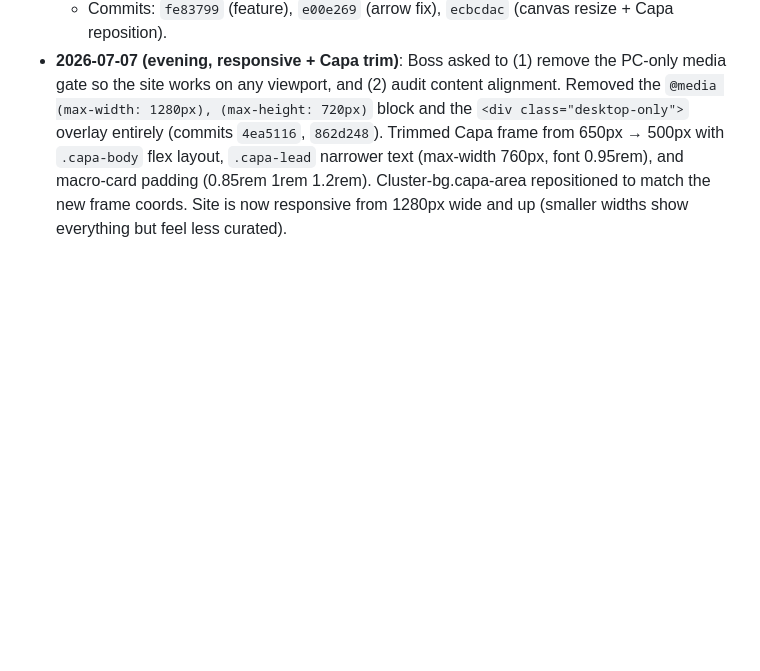
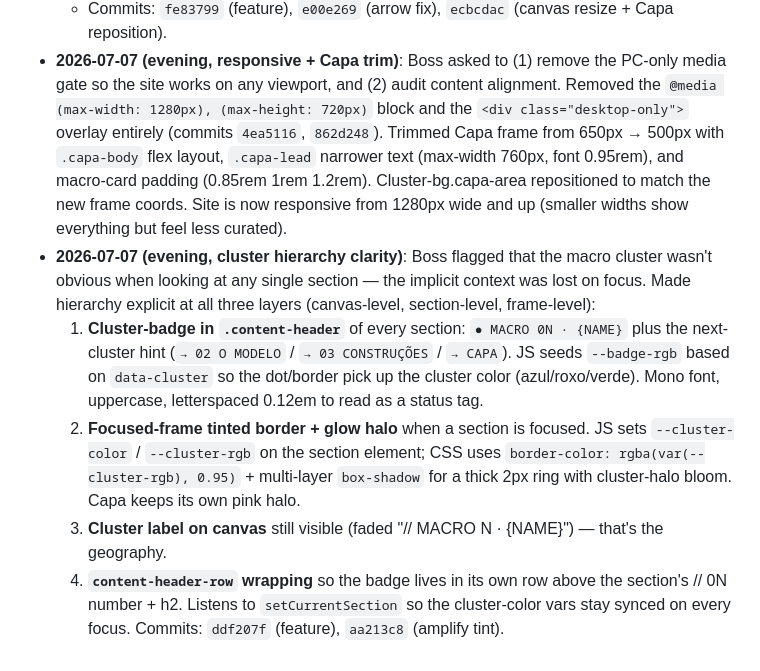
Before and after one commit to LeafarG/prezi-llm-presentation, a Markdown page: MEMORY.md, the part around the change. Drawn GitHub-style; blank space fills up the shorter version.

Commit message:
docs(prezi): note cluster-badge + frame tint hierarchy

```diff
--- a/MEMORY.md
+++ b/MEMORY.md
@@ -73,3 +73,8 @@ projects/llm-presentation/
   - Deep-link `#cluster:fundamentos | modelo | construcoes` triggers tour directly.
   - Commits: `fe83799` (feature), `e00e269` (arrow fix), `ecbcdac` (canvas resize + Capa reposition).
 - **2026-07-07 (evening, responsive + Capa trim)**: Boss asked to (1) remove the PC-only media gate so the site works on any viewport, and (2) audit content alignment. Removed the `@media (max-width: 1280px), (max-height: 720px)` block and the `<div class="desktop-only">` overlay entirely (commits `4ea5116`, `862d248`). Trimmed Capa frame from 650px → 500px with `.capa-body` flex layout, `.capa-lead` narrower text (max-width 760px, font 0.95rem), and macro-card padding (0.85rem 1rem 1.2rem). Cluster-bg.capa-area repositioned to match the new frame coords. Site is now responsive from 1280px wide and up (smaller widths show everything but feel less curated).
+- **2026-07-07 (evening, cluster hierarchy clarity)**: Boss flagged that the macro cluster wasn't obvious when looking at any single section — the implicit context was lost on focus. Made hierarchy explicit at all three layers (canvas-level, section-level, frame-level):
+  1. **Cluster-badge in `.content-header`** of every section: `● MACRO 0N · {NAME}` plus the next-cluster hint (`→ 02 O MODELO` / `→ 03 CONSTRUÇÕES` / `→ CAPA`). JS seeds `--badge-rgb` based on `data-cluster` so the dot/border pick up the cluster color (azul/roxo/verde). Mono font, uppercase, letterspaced 0.12em to read as a status tag.
+  2. **Focused-frame tinted border + glow halo** when a section is focused. JS sets `--cluster-color` / `--cluster-rgb` on the section element; CSS uses `border-color: rgba(var(--cluster-rgb), 0.95)` + multi-layer `box-shadow` for a thick 2px ring with cluster-halo bloom. Capa keeps its own pink halo.
+  3. **Cluster label on canvas** still visible (faded "// MACRO N · {NAME}") — that's the geography.
+  4. **`content-header-row` wrapping** so the badge lives in its own row above the section's // 0N number + h2. Listens to `setCurrentSection` so the cluster-color vars stay synced on every focus. Commits: `ddf207f` (feature), `aa213c8` (amplify tint).
```
